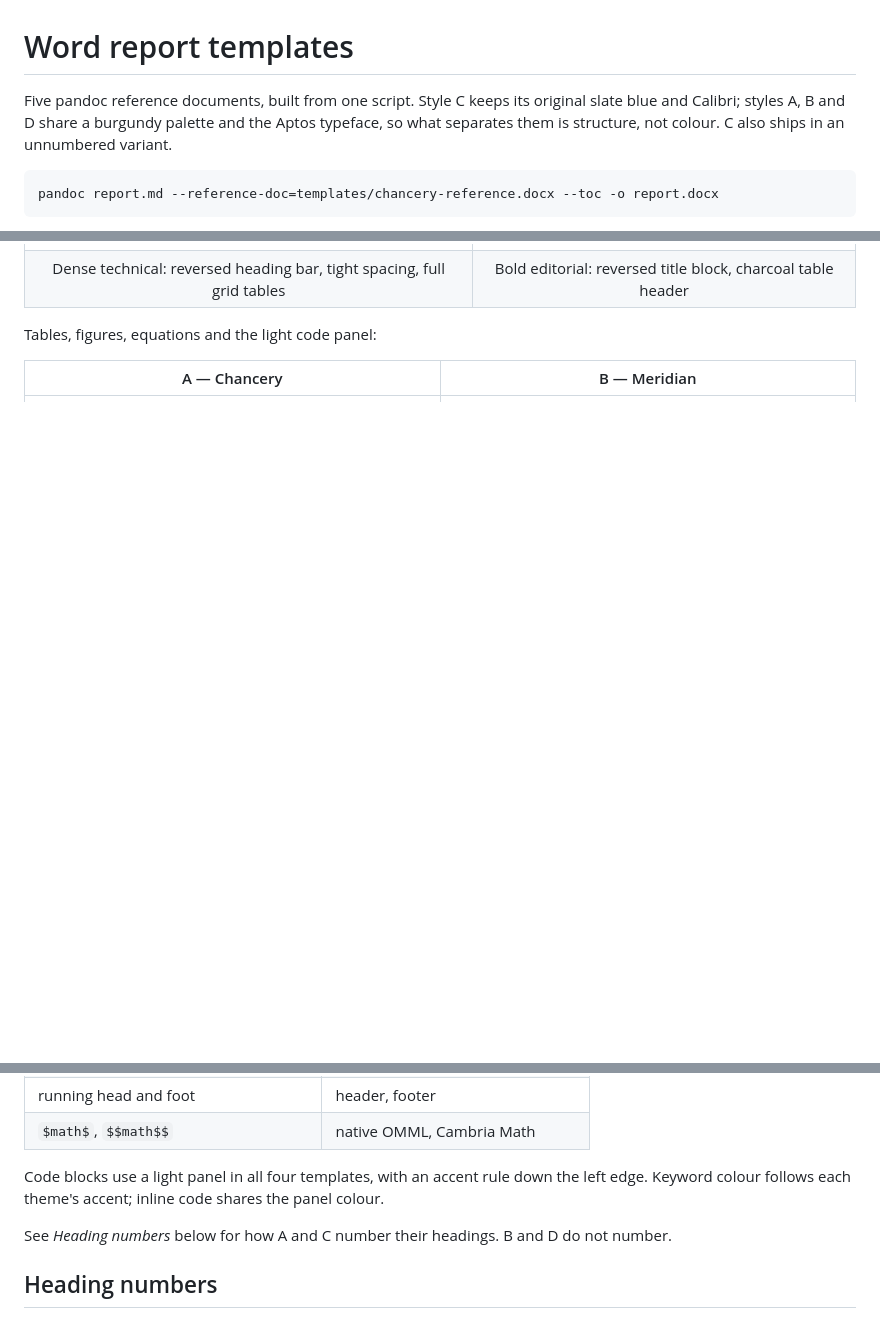
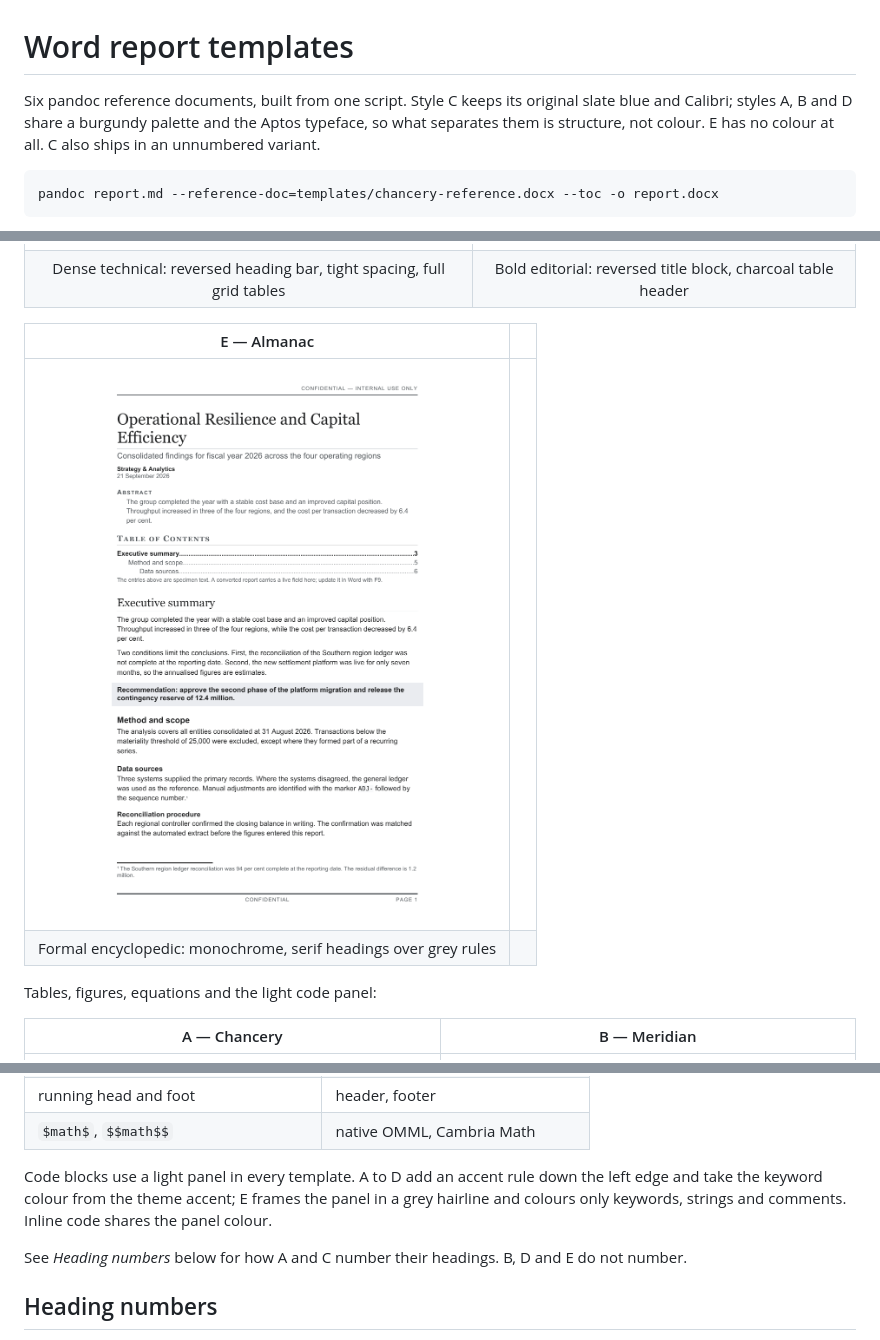
Before and after one commit to cellsummer/pandoc-word-templates, a Markdown page: README.md, 3 parts joined by grey strips. Drawn GitHub-style; pictures changed too: docs/preview/almanac-page-1.png (added); blank space fills up the shorter version.

```diff
--- a/README.md
+++ b/README.md
@@ -1,8 +1,9 @@
 # Word report templates
 
-Five pandoc reference documents, built from one script. Style C keeps its original slate
+Six pandoc reference documents, built from one script. Style C keeps its original slate
 blue and Calibri; styles A, B and D share a burgundy palette and the Aptos typeface, so
-what separates them is structure, not colour. C also ships in an unnumbered variant.
+what separates them is structure, not colour. E has no colour at all. C also ships in an
+unnumbered variant.
 
     pandoc report.md --reference-doc=templates/chancery-reference.docx --toc -o report.docx
 
@@ -50,6 +54,11 @@ size image. `foundry-plain` is not shown: it is the C pages below without the nu
 | <a href="docs/preview/foundry-page-1.png"><img src="docs/preview/foundry-page-1.png" width="430" alt="Foundry, page one"></a> | <a href="docs/preview/atlas-page-1.png"><img src="docs/preview/atlas-page-1.png" width="430" alt="Atlas, page one"></a> |
 | Dense technical: reversed heading bar, tight spacing, full grid tables | Bold editorial: reversed title block, charcoal table header |
 
+| E — Almanac | |
+|:---:|:---:|
+| <a href="docs/preview/almanac-page-1.png"><img src="docs/preview/almanac-page-1.png" width="430" alt="Almanac, page one"></a> | |
+| Formal encyclopedic: monochrome, serif headings over grey rules | |
+
 Tables, figures, equations and the light code panel:
 
 | A — Chancery | B — Meridian |
@@ -119,10 +132,12 @@ Every style below is one pandoc writes by itself. Nothing needs markup in the ma
 | running head and foot | header, footer |
 | `$math$`, `$$math$$` | native OMML, Cambria Math |
 
-Code blocks use a light panel in all four templates, with an accent rule down the left
-edge. Keyword colour follows each theme's accent; inline code shares the panel colour.
+Code blocks use a light panel in every template. A to D add an accent rule down the left
+edge and take the keyword colour from the theme accent; E frames the panel in a grey
+hairline and colours only keywords, strings and comments. Inline code shares the panel
+colour.
 
-See *Heading numbers* below for how A and C number their headings. B and D do not
+See *Heading numbers* below for how A and C number their headings. B, D and E do not
 number.
 
 ## Heading numbers
```
Also changed, not shown: other parts of README.md (+17 -10 lines), docs/preview/almanac-detail.png (added), 2 other files.
